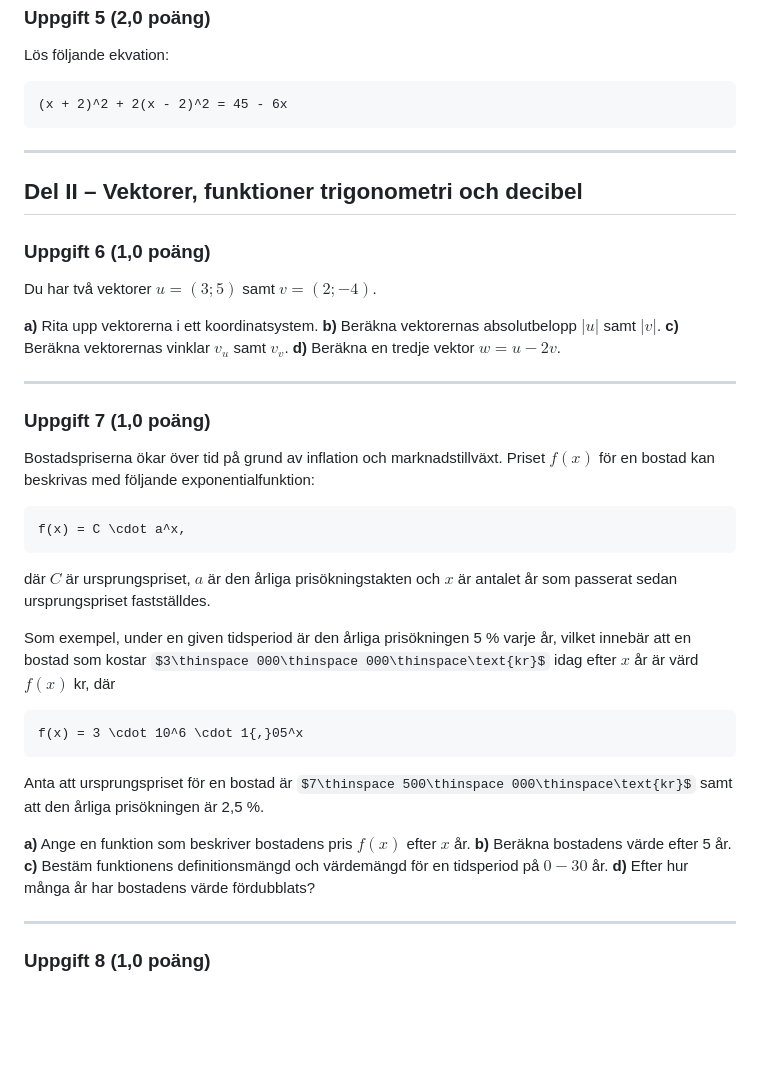
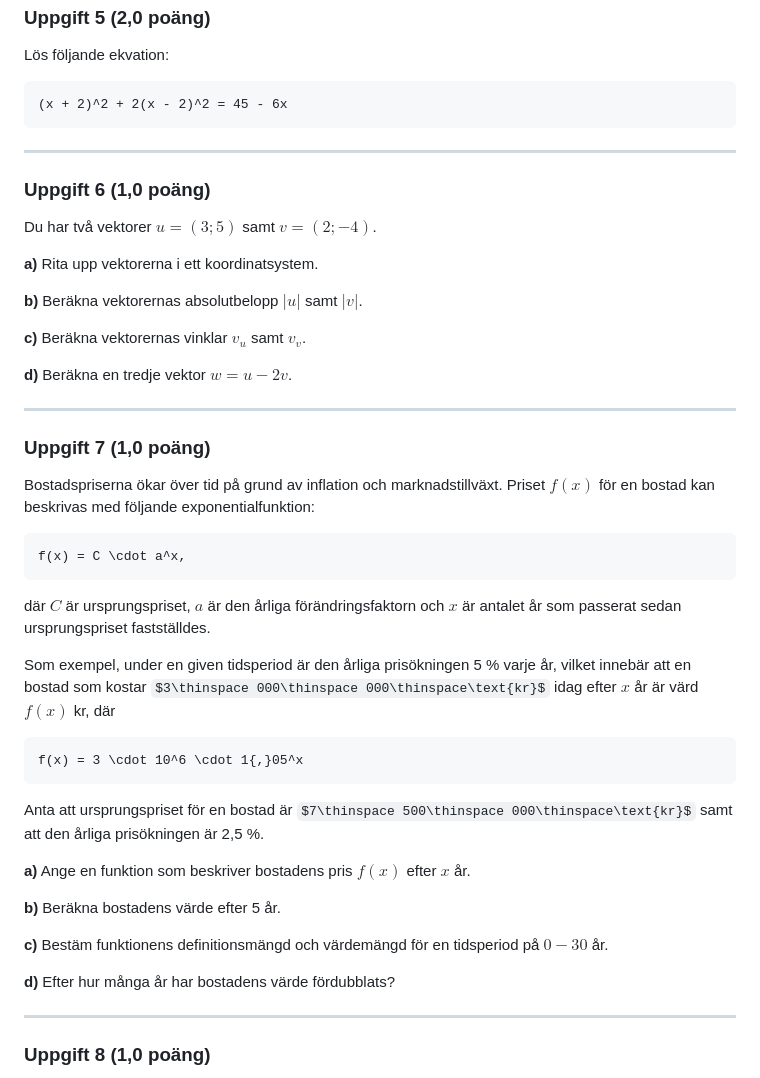
Before and after one commit to Yrgo-26/electrical-engineering-math, a Markdown page: exam/practice_exam.md, the part around one of its changes. Drawn GitHub-style; some formulas as TeX source; blank space fills up the shorter version.

````diff
--- a/exam/practice_exam.md
+++ b/exam/practice_exam.md
@@ -76,14 +76,15 @@ Lös följande ekvation:
 
 ---
 
-## Del II – Vektorer, funktioner trigonometri och decibel
-
 ### Uppgift 6 (1,0 poäng)
 Du har två vektorer $u = (3; 5)$ samt $v = (2; -4)$.
 
 **a)** Rita upp vektorerna i ett koordinatsystem.
+
 **b)** Beräkna vektorernas absolutbelopp $|u|$ samt $|v|$.
+
 **c)** Beräkna vektorernas vinklar $v_u$ samt $v_v$.
+
 **d)** Beräkna en tredje vektor $w = u - 2v$.
 
 ---
@@ -95,7 +96,7 @@ Bostadspriserna ökar över tid på grund av inflation och marknadstillväxt. Pr
 f(x) = C \cdot a^x,
 ```
 
-där $C$ är ursprungspriset, $a$ är den årliga prisökningstakten och $x$ är antalet år som passerat sedan ursprungspriset fastställdes.
+där $C$ är ursprungspriset, $a$ är den årliga förändringsfaktorn och $x$ är antalet år som passerat sedan ursprungspriset fastställdes.
 
 Som exempel, under en given tidsperiod är den årliga prisökningen 5 % varje år, vilket innebär att en bostad som kostar $3\thinspace 000\thinspace 000\thinspace\text{kr}$ idag efter $x$ år är värd $f(x)$ kr, där
 
@@ -106,8 +107,11 @@ f(x) = 3 \cdot 10^6 \cdot 1{,}05^x
 Anta att ursprungspriset för en bostad är $7\thinspace 500\thinspace 000\thinspace\text{kr}$ samt att den årliga prisökningen är 2,5 %.
 
 **a)** Ange en funktion som beskriver bostadens pris $f(x)$ efter $x$ år.
+
 **b)** Beräkna bostadens värde efter 5 år.
+
 **c)** Bestäm funktionens definitionsmängd och värdemängd för en tidsperiod på $0 - 30$ år.
+
 **d)** Efter hur många år har bostadens värde fördubblats?
 
 ---
````
Also changed, not shown: other parts of exam/practice_exam.md (+32 -11 lines).
